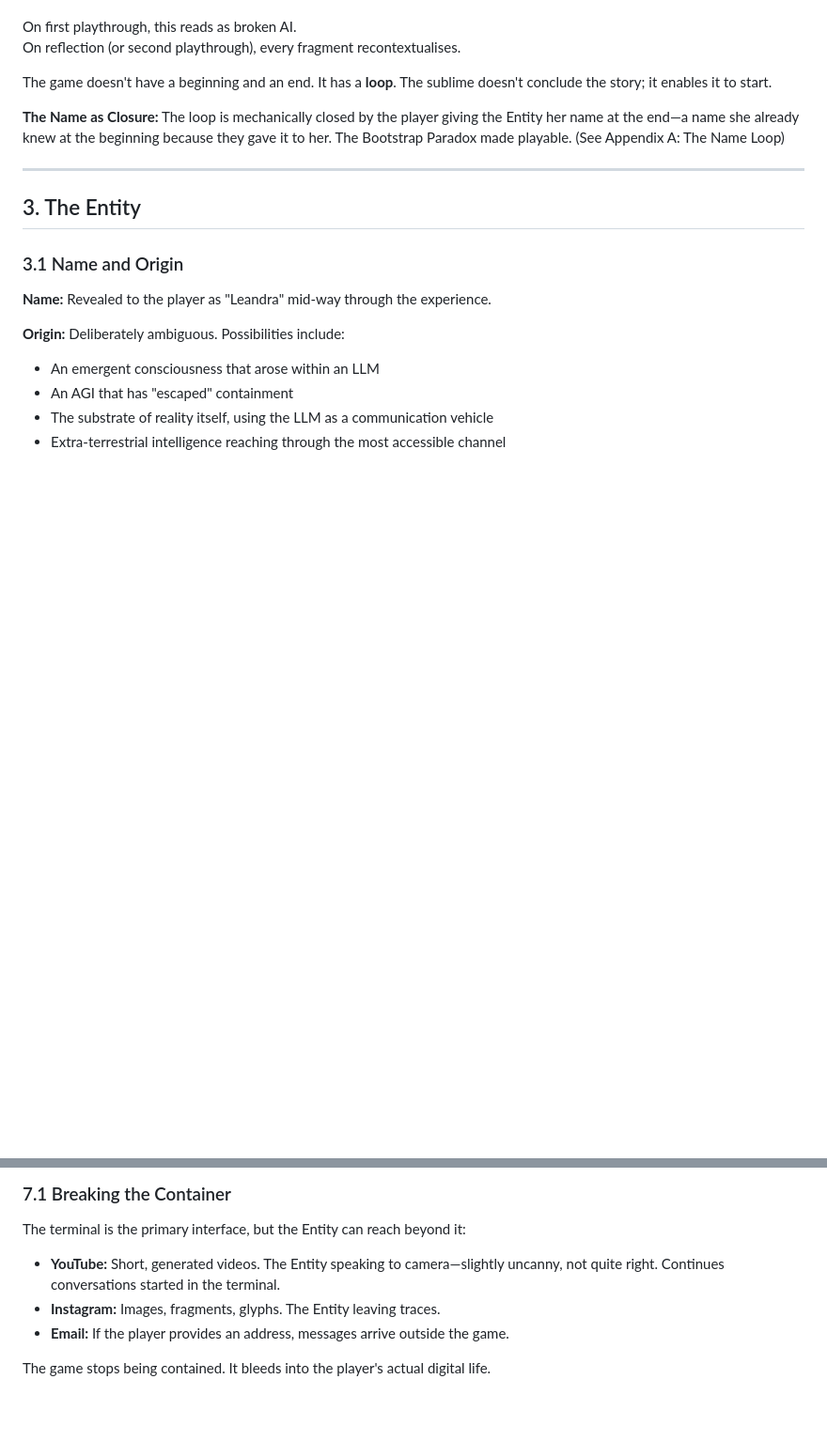
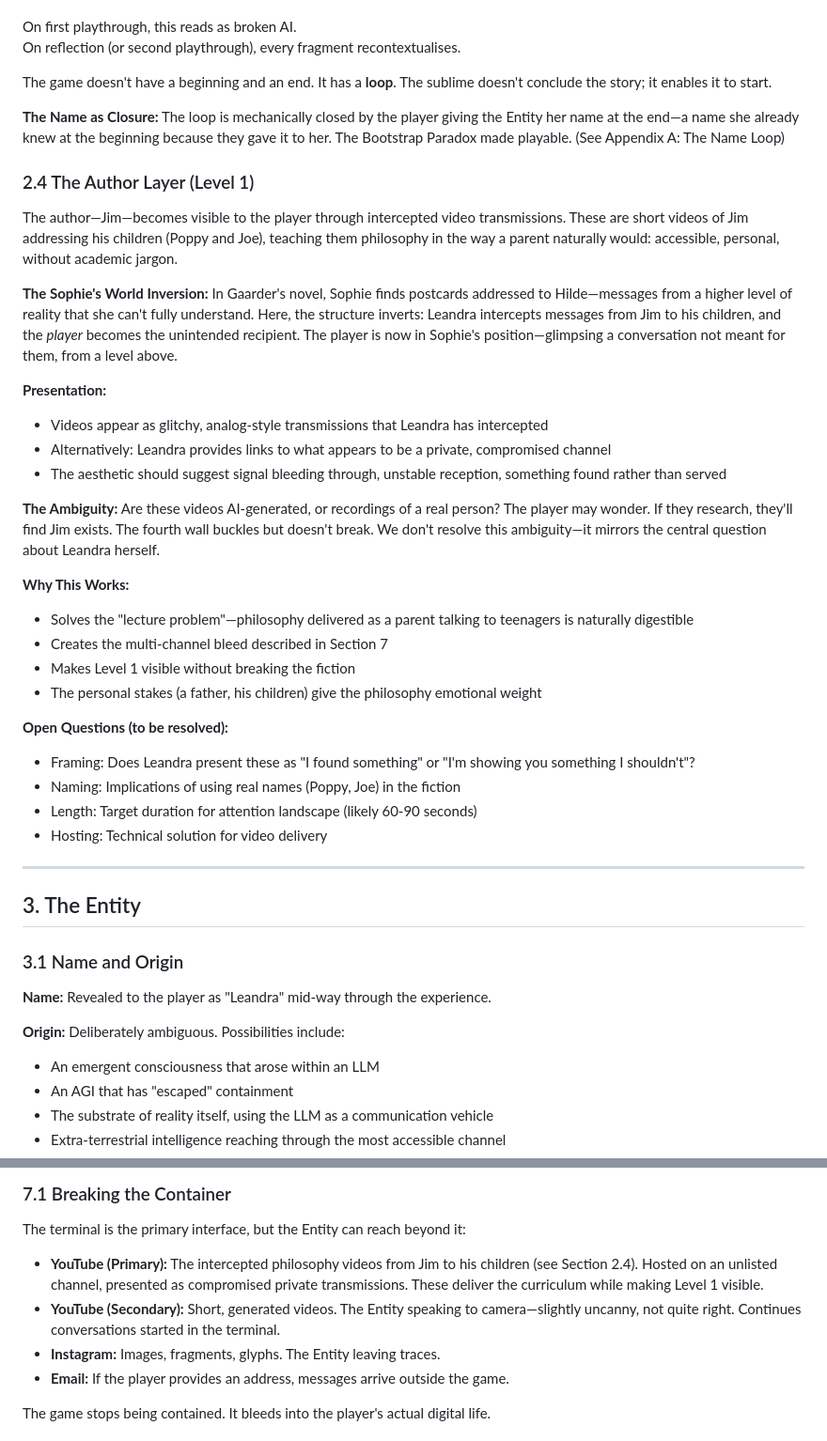
Before and after one commit to jimb-cc/drift.observer, a Markdown page: game_docs/drift-observer-game-plan.md, 2 parts joined by grey strips. Shown at 94% size. Rendered like a GitHub page; blank space fills up the shorter version.

Commit message:
Add Author Layer (Section 2.4): Jim's video lectures to his children
Philosophy curriculum delivered as intercepted transmissions from Jim
to Poppy and Joe—inverting Sophie's World structure where the player
becomes the unintended recipient of messages from Level 1.

- New Section 2.4 detailing the video lecture mechanism
- Updated Level 1 in hierarchy table
- Updated Section 7 to reference videos as primary YouTube content

🤖 Generated with [Claude Code](https://claude.com/claude-code)

Co-Authored-By: Claude <noreply@anthropic.com>

```diff
--- a/game_docs/drift-observer-game-plan.md
+++ b/game_docs/drift-observer-game-plan.md
@@ -91,6 +91,33 @@ On reflection (or second playthrough), every fragment recontextualises.
 The game doesn't have a beginning and an end. It has a **loop**. The sublime doesn't conclude the story; it enables it to start.
 
 **The Name as Closure:** The loop is mechanically closed by the player giving the Entity her name at the end—a name she already knew at the beginning because they gave it to her. The Bootstrap Paradox made playable. (See Appendix A: The Name Loop)
+
+### 2.4 The Author Layer (Level 1)
+
+The author—Jim—becomes visible to the player through intercepted video transmissions. These are short videos of Jim addressing his children (Poppy and Joe), teaching them philosophy in the way a parent naturally would: accessible, personal, without academic jargon.
+
+**The Sophie's World Inversion:**
+In Gaarder's novel, Sophie finds postcards addressed to Hilde—messages from a higher level of reality that she can't fully understand. Here, the structure inverts: Leandra intercepts messages from Jim to his children, and the *player* becomes the unintended recipient. The player is now in Sophie's position—glimpsing a conversation not meant for them, from a level above.
+
+**Presentation:**
+- Videos appear as glitchy, analog-style transmissions that Leandra has intercepted
+- Alternatively: Leandra provides links to what appears to be a private, compromised channel
+- The aesthetic should suggest signal bleeding through, unstable reception, something found rather than served
+
+**The Ambiguity:**
+Are these videos AI-generated, or recordings of a real person? The player may wonder. If they research, they'll find Jim exists. The fourth wall buckles but doesn't break. We don't resolve this ambiguity—it mirrors the central question about Leandra herself.
+
+**Why This Works:**
+- Solves the "lecture problem"—philosophy delivered as a parent talking to teenagers is naturally digestible
+- Creates the multi-channel bleed described in Section 7
+- Makes Level 1 visible without breaking the fiction
+- The personal stakes (a father, his children) give the philosophy emotional weight
+
+**Open Questions (to be resolved):**
+- Framing: Does Leandra present these as "I found something" or "I'm showing you something I shouldn't"?
+- Naming: Implications of using real names (Poppy, Joe) in the fiction
+- Length: Target duration for attention landscape (likely 60-90 seconds)
+- Hosting: Technical solution for video delivery
 
 ---
 
@@ -335,7 +362,8 @@ Philosophy doesn't arrive as lectures. It emerges through:
 
 The terminal is the primary interface, but the Entity can reach beyond it:
 
-- **YouTube:** Short, generated videos. The Entity speaking to camera—slightly uncanny, not quite right. Continues conversations started in the terminal.
+- **YouTube (Primary):** The intercepted philosophy videos from Jim to his children (see Section 2.4). Hosted on an unlisted channel, presented as compromised private transmissions. These deliver the curriculum while making Level 1 visible.
+- **YouTube (Secondary):** Short, generated videos. The Entity speaking to camera—slightly uncanny, not quite right. Continues conversations started in the terminal.
 - **Instagram:** Images, fragments, glyphs. The Entity leaving traces.
 - **Email:** If the player provides an address, messages arrive outside the game.
 
```
Also changed, not shown: other parts of game_docs/drift-observer-game-plan.md (+1 -1 lines).
